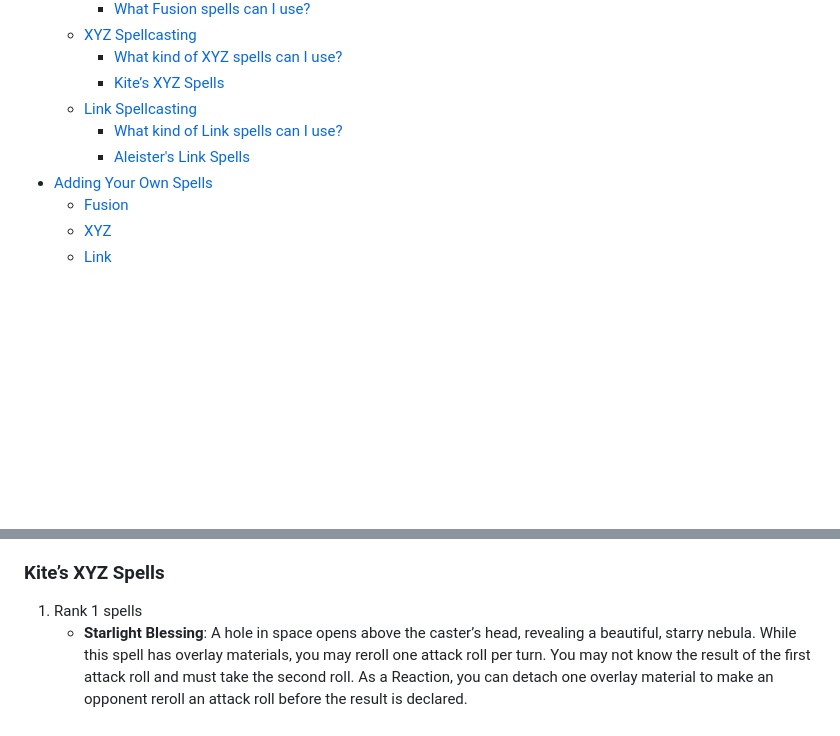
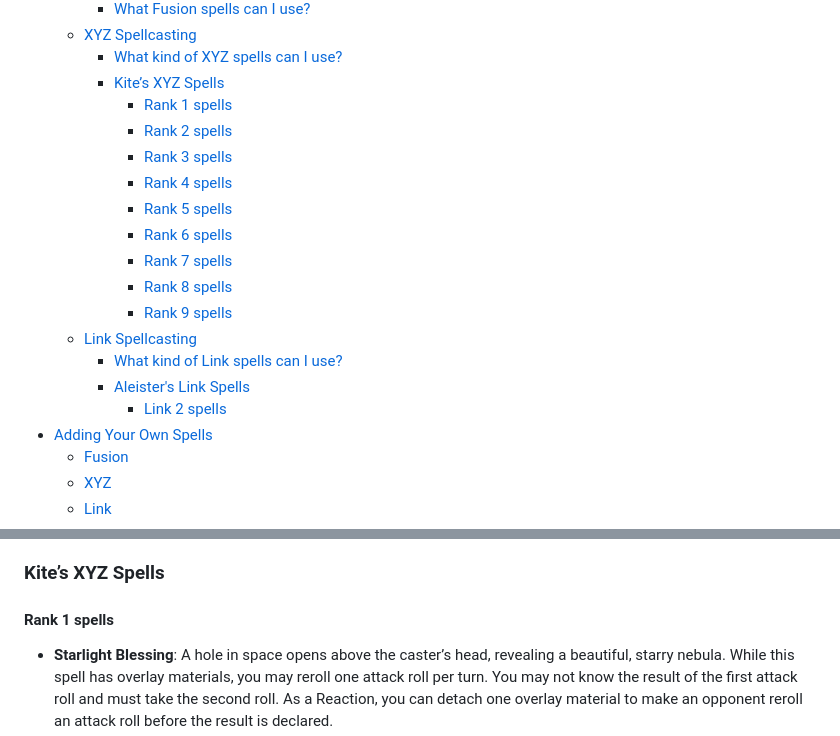
Before and after one commit to EbbyRaymundo/5e-spell-combo-tool, a Markdown page: README.md, 2 parts joined by grey strips. Rendered like a GitHub page; blank space fills up the shorter version.

```diff
--- a/README.md
+++ b/README.md
@@ -14,9 +14,19 @@ This tool is a database with an API for querying and adding custom 5e spells. Th
   - [XYZ Spellcasting](#xyz-spellcasting)
     - [What kind of XYZ spells can I use?](#what-kind-of-xyz-spells-can-i-use)
     - [Kite’s XYZ Spells](#kites-xyz-spells)
+      - [Rank 1 spells](#rank-1-spells)
+      - [Rank 2 spells](#rank-2-spells)
+      - [Rank 3 spells](#rank-3-spells)
+      - [Rank 4 spells](#rank-4-spells)
+      - [Rank 5 spells](#rank-5-spells)
+      - [Rank 6 spells](#rank-6-spells)
+      - [Rank 7 spells](#rank-7-spells)
+      - [Rank 8 spells](#rank-8-spells)
+      - [Rank 9 spells](#rank-9-spells)
   - [Link Spellcasting](#link-spellcasting)
     - [What kind of Link spells can I use?](#what-kind-of-link-spells-can-i-use)
     - [Aleister's Link Spells](#aleisters-link-spells)
+      - [Link 2 spells](#link-2-spells)
 - [Adding Your Own Spells](#adding-your-own-spells)
   - [Fusion](#fusion)
   - [XYZ](#xyz)
@@ -110,7 +120,8 @@ At 5th level, you can further tap into your inner wellspring of power to "overla
 XYZ spell creation is entirely up to GM discretion. Try to keep in mind what spells your PC would typically use or if they have a theme going on as they would probably use something similar to those spells, or create something that fits the PC's character arc.
 
 ### Kite’s XYZ Spells
-1. Rank 1 spells
+
+#### Rank 1 spells
    - **Starlight Blessing**: A hole in space opens above the caster’s head, revealing a beautiful, starry nebula. While this spell has overlay materials, you may reroll one attack roll per turn. You may not know the result of the first attack roll and must take the second roll. As a Reaction, you can detach one overlay material to make an opponent reroll an attack roll before the result is declared.
    - **XYZ Armor**: There appears to be no obvious visible effect unless further investigated with Detect Magic. While this spell has overlay materials, your base AC becomes 14 + your Charisma modifier + your Dexterity modifier. As a Reaction, you can detach one material: for the rest of the turn, you gain +5 AC and resistance to bludgeoning, slashing, and piercing damage. XYZ Armor lasts for 24 hours.
    - **Numeron Dragon**: May also use 2 preexisting XYZ spells of equal rank and 2 sorcery points as material to cast. A majestic golden dragon floats above the caster, ready to unleash his wrath upon his enemies. Numeron Dragon is not dispelled when it no longer has materials. As an Action, you can detach one material: deal radiant damage to one creature you can see within 60 Ft. of you equal to the total rank of all XYZ spells currently on the field * 10. At the end of your next turn, if this spell has no more material, cast the spell Antimagic Field on yourself with a range of 60 Ft. and a duration of 1 round. Numeron Dragon is dispelled when the Antimagic Field ends.
```
Also changed, not shown: other parts of README.md (+23 -14 lines).
